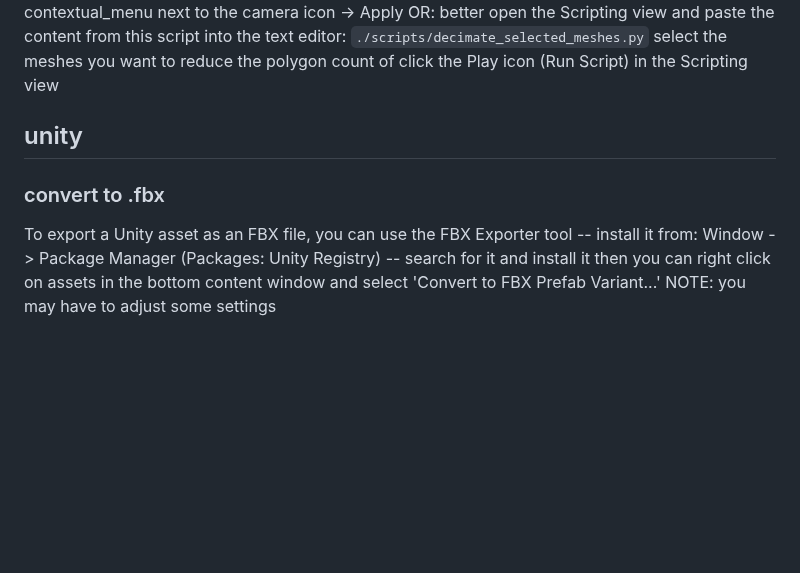
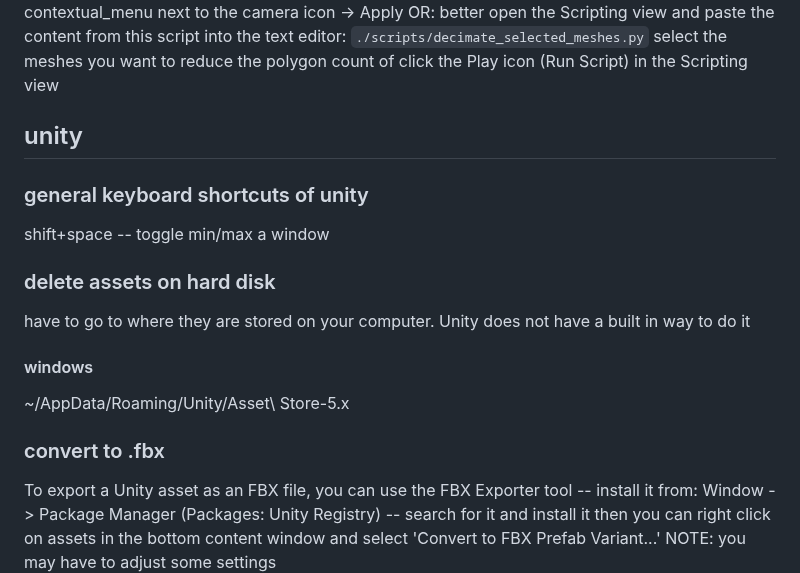
Before and after one commit to MajorZiploc/tooling_notes, a Markdown page: blender/notes.md, the part around the change. Drawn GitHub-style; blank space fills up the shorter version.

Commit message:
+unity note

```diff
--- a/blender/notes.md
+++ b/blender/notes.md
@@ -250,8 +250,16 @@ click the Play icon (Run Script) in the Scripting view
 
 ## unity
 
+### general keyboard shortcuts of unity
+shift+space -- toggle min/max a window
+
+### delete assets on hard disk
+have to go to where they are stored on your computer. Unity does not have a built in way to do it
+
+#### windows
+~/AppData/Roaming/Unity/Asset\ Store-5.x
+
 ### convert to .fbx
-
 To export a Unity asset as an FBX file, you can use the FBX Exporter tool -- install it from:
 Window -> Package Manager (Packages: Unity Registry) -- search for it and install it
   then you can right click on assets in the bottom content window and select 'Convert to FBX Prefab Variant...'
```
